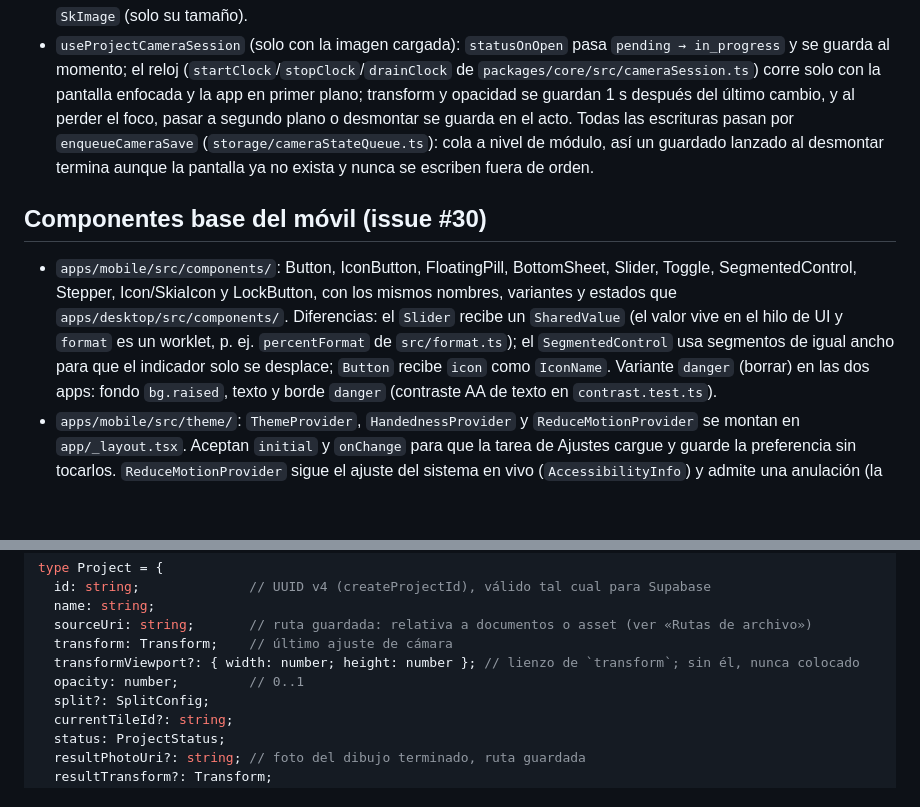
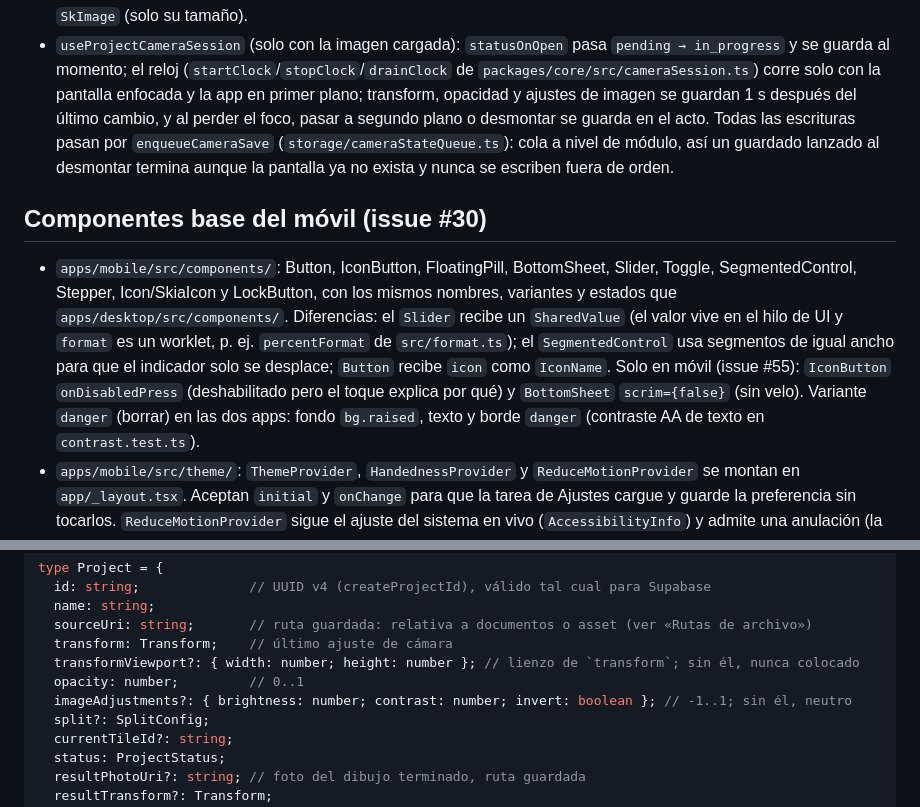
Before and after one commit to mkcodev/ar-darwin, a Markdown page: docs/ARCHITECTURE.md, 2 parts joined by grey strips. Drawn GitHub-style; blank space fills up the shorter version.

```diff
--- a/docs/ARCHITECTURE.md
+++ b/docs/ARCHITECTURE.md
@@ -135,7 +149,7 @@ monorepos con pnpm (docs.expo.dev/guides/monorepos). Ver issue #25.
 - `useProjectCameraSession` (solo con la imagen cargada): `statusOnOpen` pasa `pending → in_progress`
   y se guarda al momento; el reloj (`startClock`/`stopClock`/`drainClock` de
   `packages/core/src/cameraSession.ts`) corre solo con la pantalla enfocada y la app en primer plano;
-  transform y opacidad se guardan 1 s después del último cambio, y al perder el foco, pasar a segundo
+  transform, opacidad y ajustes de imagen se guardan 1 s después del último cambio, y al perder el foco, pasar a segundo
   plano o desmontar se guarda en el acto. Todas las escrituras pasan por `enqueueCameraSave`
   (`storage/cameraStateQueue.ts`): cola a nivel de módulo, así un guardado lanzado al desmontar
   termina aunque la pantalla ya no exista y nunca se escriben fuera de orden.
@@ -147,7 +161,7 @@ monorepos con pnpm (docs.expo.dev/guides/monorepos). Ver issue #25.
   estados que `apps/desktop/src/components/`. Diferencias: el `Slider` recibe un `SharedValue`
   (el valor vive en el hilo de UI y `format` es un worklet, p. ej. `percentFormat` de
   `src/format.ts`); el `SegmentedControl` usa segmentos de igual ancho para que el indicador solo
-  se desplace; `Button` recibe `icon` como `IconName`. Variante `danger` (borrar) en las dos
+  se desplace; `Button` recibe `icon` como `IconName`. Solo en móvil (issue #55): `IconButton` `onDisabledPress` (deshabilitado pero el toque explica por qué) y `BottomSheet` `scrim={false}` (sin velo). Variante `danger` (borrar) en las dos
   apps: fondo `bg.raised`, texto y borde `danger` (contraste AA de texto en `contrast.test.ts`).
 - `apps/mobile/src/theme/`: `ThemeProvider`, `HandednessProvider` y `ReduceMotionProvider` se montan
   en `app/_layout.tsx`. Aceptan `initial` y `onChange` para que la tarea de Ajustes cargue y guarde
@@ -260,6 +274,7 @@ type Project = {
   transform: Transform;    // último ajuste de cámara
   transformViewport?: { width: number; height: number }; // lienzo de `transform`; sin él, nunca colocado
   opacity: number;         // 0..1
+  imageAdjustments?: { brightness: number; contrast: number; invert: boolean }; // -1..1; sin él, neutro
   split?: SplitConfig;
   currentTileId?: string;
   status: ProjectStatus;
```
Also changed, not shown: other parts of docs/ARCHITECTURE.md (+32 -4 lines), docs/ROADMAP.md (+1 -1 lines).
